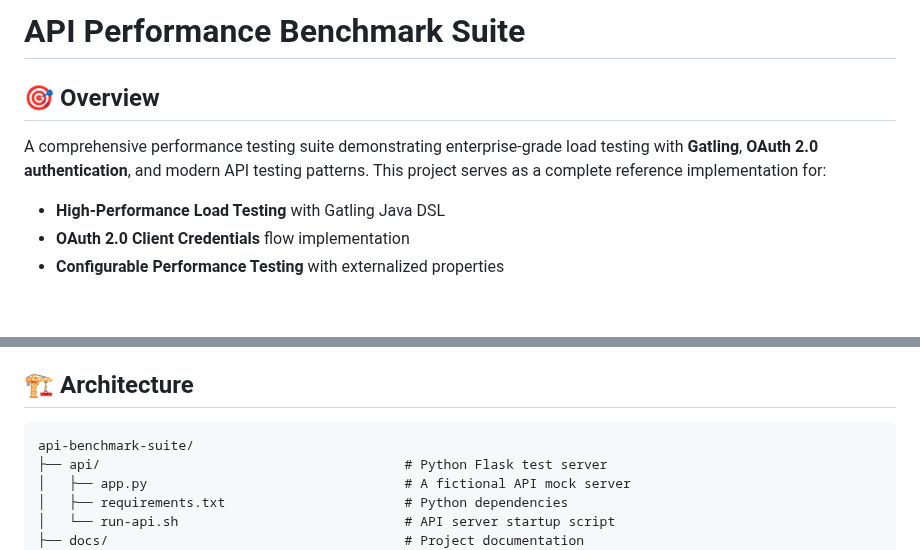
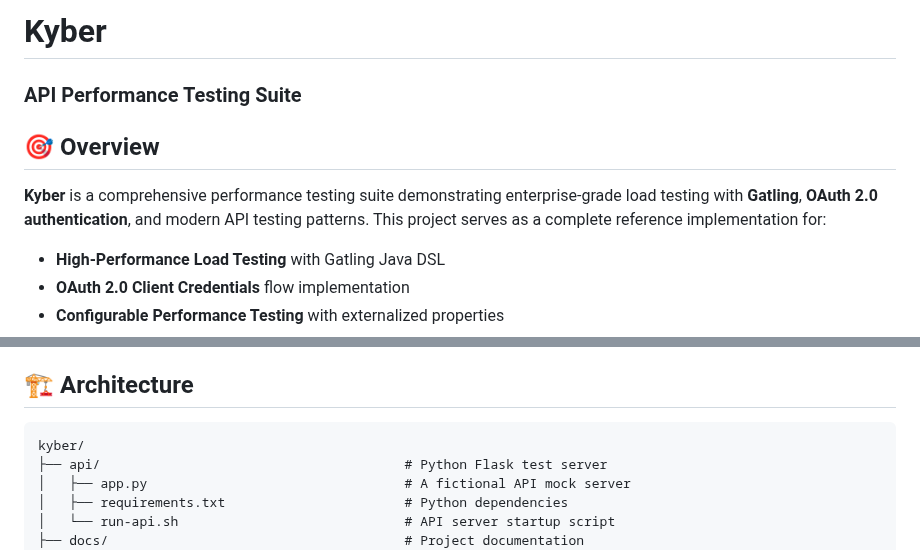
Before and after one commit to tyrell/api-benchmark-suite, a Markdown page: README.md, 2 parts joined by grey strips. Rendered like a GitHub page; blank space fills up the shorter version.

Commit message:
rebrand: rename project to Kyber - API Performance Testing Suite
- Update main title to emphasize the Kyber brand
- Maintain descriptive subtitle for clarity
- Update overview and architecture sections
- Inspired by Star Wars kyber crystals - the core component that powers performance

````diff
--- a/README.md
+++ b/README.md
@@ -1,8 +1,9 @@
-# API Performance Benchmark Suite
+# Kyber
+### API Performance Testing Suite
 
 ## 🎯 Overview
 
-A comprehensive performance testing suite demonstrating enterprise-grade load testing with **Gatling**, **OAuth 2.0 authentication**, and modern API testing patterns. This project serves as a complete reference implementation for:
+**Kyber** is a comprehensive performance testing suite demonstrating enterprise-grade load testing with **Gatling**, **OAuth 2.0 authentication**, and modern API testing patterns. This project serves as a complete reference implementation for:
 
 - **High-Performance Load Testing** with Gatling Java DSL
 - **OAuth 2.0 Client Credentials** flow implementation
@@ -17,7 +18,7 @@ A comprehensive performance testing suite demonstrating enterprise-grade load te
 ## 🏗️ Architecture
 
 ```
-api-benchmark-suite/
+kyber/
 ├── api/                                       # Python Flask test server
 │   ├── app.py                                 # A fictional API mock server
 │   ├── requirements.txt                       # Python dependencies
````
